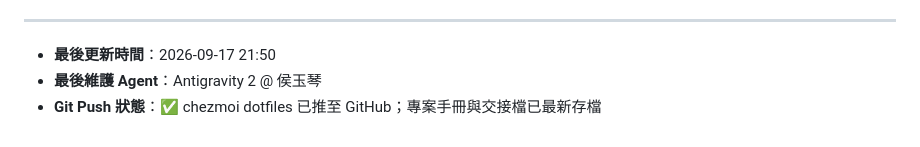
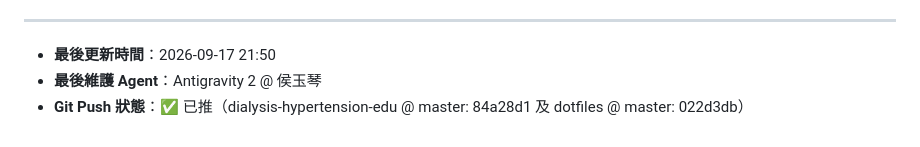
Before and after one commit to pink035980-create/dialysis-hypertension-edu, a Markdown page: handoff.md, the part around the change. Rendered like a GitHub page.

Commit message:
回填 handoff.md 之 Git push 成功狀態

```diff
--- a/handoff.md
+++ b/handoff.md
@@ -51,4 +51,4 @@
 ---
 - **最後更新時間**：2026-09-17 21:50
 - **最後維護 Agent**：Antigravity 2 @ 侯玉琴
-- **Git Push 狀態**：✅ chezmoi dotfiles 已推至 GitHub；專案手冊與交接檔已最新存檔
+- **Git Push 狀態**：✅ 已推（dialysis-hypertension-edu @ master: 84a28d1 及 dotfiles @ master: 022d3db）
```
